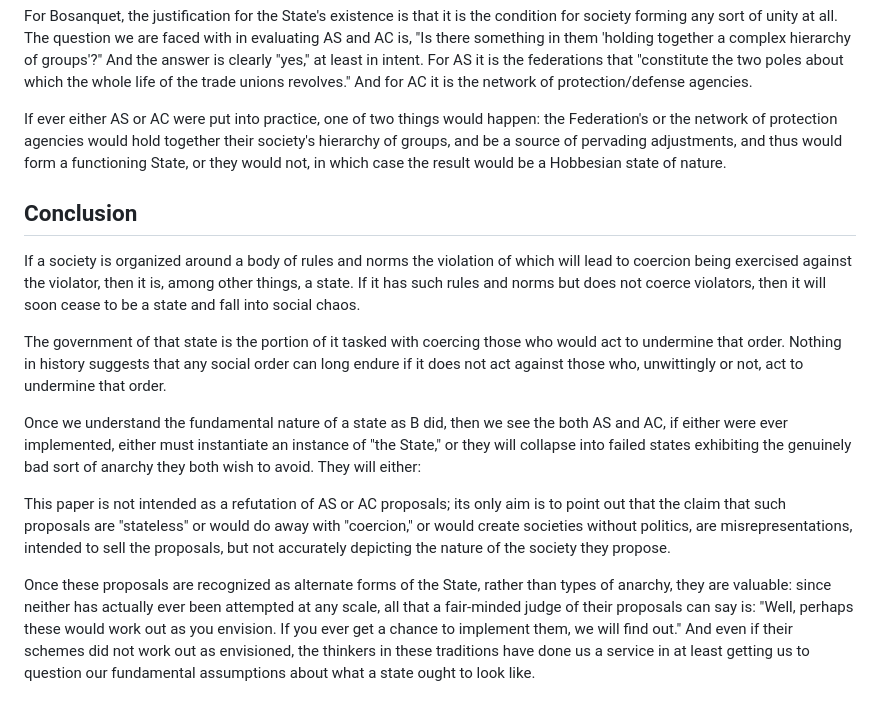
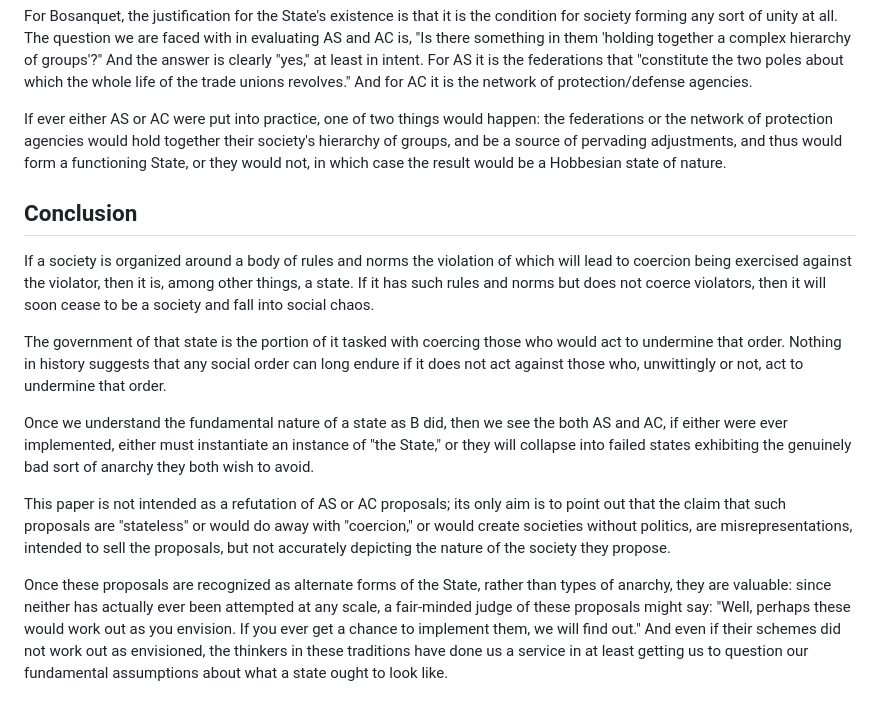
Before and after one commit to gcallah/JustifyingTheState, a Markdown page: drafts/callahan.md, the part around one of its changes. Drawn GitHub-style.

```diff
--- a/drafts/callahan.md
+++ b/drafts/callahan.md
@@ -677,7 +676,7 @@ federations that "constitute the two poles about which the whole life of the tra
 unions revolves." And for AC it is the network of protection/defense agencies.
 
 If ever either AS or AC were put into practice, one of two things would happen:
-the Federation's or the network of protection agencies would hold together their
+the federations or the network of protection agencies would hold together their
 society's hierarchy of groups, and be a source of pervading adjustments, and
 thus would form a functioning State, or they would not, in which case the result
 would be a Hobbesian state of nature.
@@ -690,7 +689,7 @@ would be a Hobbesian state of nature.
 If a society is organized around a body of rules and norms the violation of
 which will lead to coercion being exercised against the violator, then it is,
 among other things, a state. If it has such rules and norms but does not coerce
-violators, then it will soon cease to be a state and fall into social chaos.
+violators, then it will soon cease to be a society and fall into social chaos.
 
 The government of that state is the portion of it tasked with coercing those
 who would act to undermine that order. Nothing in history suggests that any
@@ -701,9 +700,9 @@ Once we understand the fundamental nature of a state as B did, then we see the
 both AS and AC, if either were ever implemented, either must instantiate an
 instance of "the State," or they will collapse into
 failed states exhibiting the genuinely bad sort of anarchy they both wish to
-avoid. They will either:
+avoid.
 
-This paper is not intended as a refutation of AS or AC  proposals;
+This paper is not intended as a refutation of AS or AC proposals;
 its only aim is to point out that the claim that such proposals are "stateless"
 or would do away with "coercion," or would create societies without politics,
 are misrepresentations, intended to sell the proposals, but not accurately
@@ -711,8 +710,8 @@ depicting the nature of the society they propose.
 
 Once these proposals are recognized as alternate forms of the State, rather than
 types of anarchy, they are valuable: since neither has
-actually ever been attempted at any scale, all that a fair-minded judge of
-their proposals can say is: "Well, perhaps these would work out as you
+actually ever been attempted at any scale, a fair-minded judge of
+these proposals might say: "Well, perhaps these would work out as you
 envision. If you ever get a chance to implement them, we will find out." And
 even if their schemes did not work out as envisioned, the thinkers in these
 traditions have done us a service in at least getting us to question
```
Also changed, not shown: other parts of drafts/callahan.md (+38 -39 lines).
